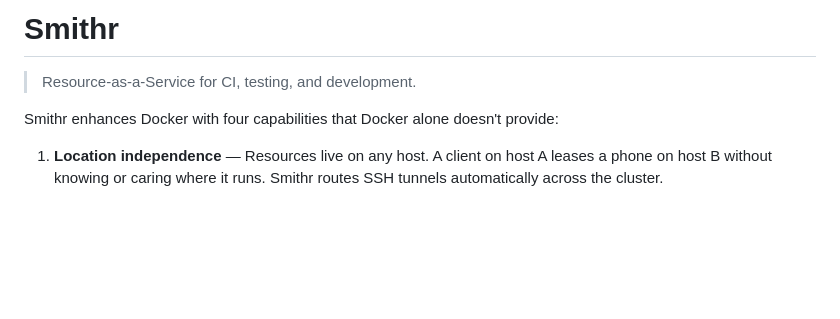
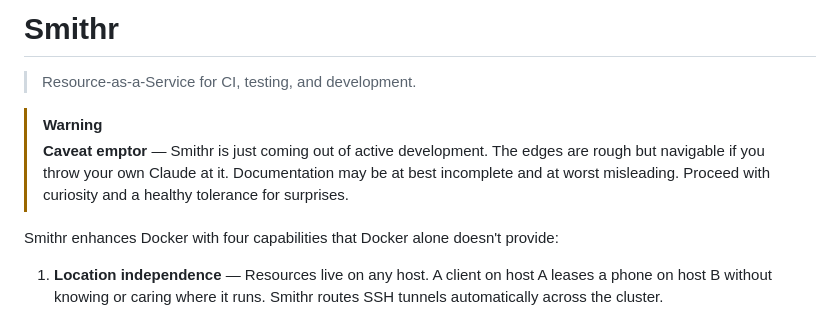
Before and after one commit to JulesGosnell/smithr, a Markdown page: README.md, the part around the change. Rendered like a GitHub page; blank space fills up the shorter version.

Commit message:
Add caveat emptor warning to README
Co-Authored-By: Claude Opus 4.6 <noreply@anthropic.com>

```diff
--- a/README.md
+++ b/README.md
@@ -1,6 +1,12 @@
 # Smithr
 
 > Resource-as-a-Service for CI, testing, and development.
+
+> [!WARNING]
+> **Caveat emptor** — Smithr is just coming out of active development. The edges
+> are rough but navigable if you throw your own Claude at it. Documentation may
+> be at best incomplete and at worst misleading. Proceed with curiosity and a
+> healthy tolerance for surprises.
 
 Smithr enhances Docker with four capabilities that Docker alone doesn't provide:
 
```
